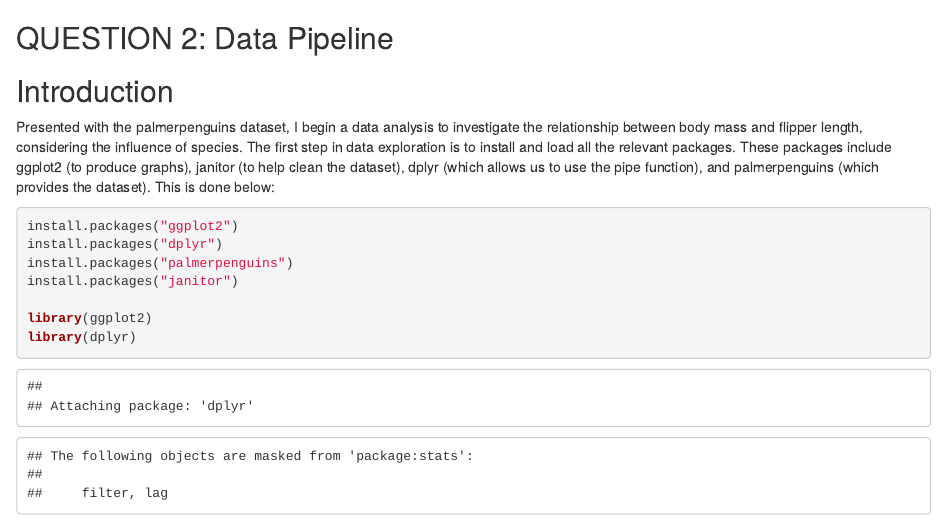
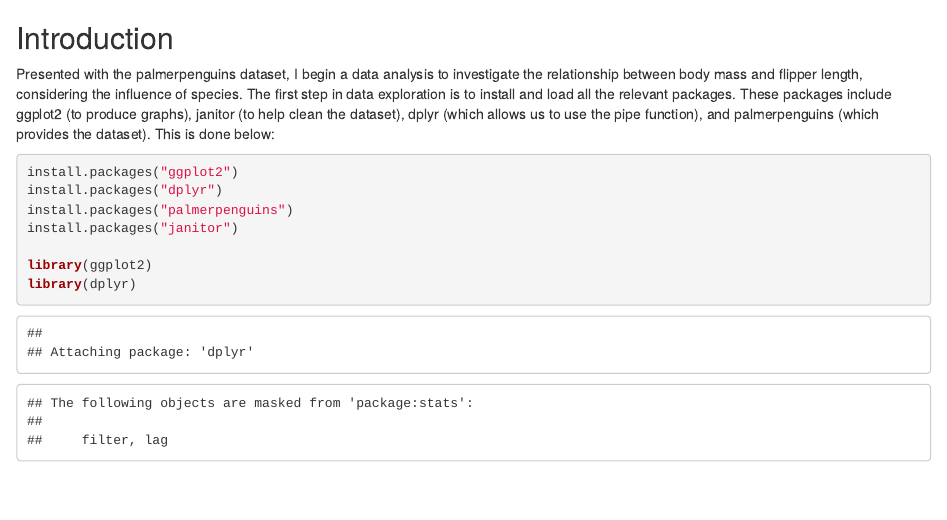
Before and after one commit to hiddenuser884/Reproducible-figures, an R Markdown document (Assignment.Rmd): the page in a window 1100 px wide, from its top. Rendered offline with R 4.5, knitr and Pandoc, with nearby package versions; some code elsewhere in the file could not run offline.

Commit message:
Update Assignment.Rmd

```diff
--- a/Assignment.Rmd
+++ b/Assignment.Rmd
@@ -1,5 +1,3 @@
-## QUESTION 2: Data Pipeline
-
 ## Introduction
 
 Presented with the palmerpenguins dataset, I begin a data analysis to investigate the relationship between body mass and flipper length, considering the influence of species. The first step in data exploration is to install and load all the relevant packages. These packages include ggplot2 (to produce graphs), janitor (to help clean the dataset), dplyr (which allows us to use the pipe function), and palmerpenguins (which provides the dataset). This is done below:
```
